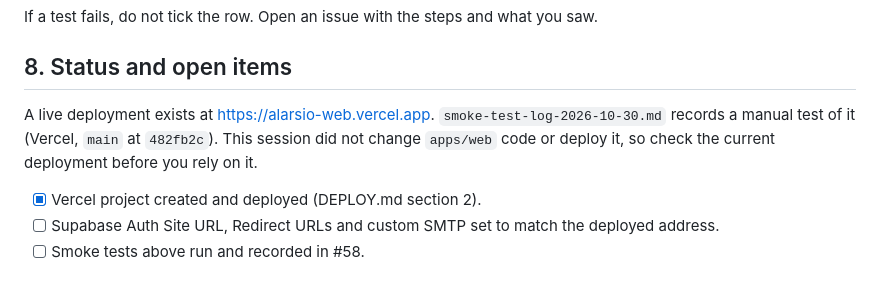
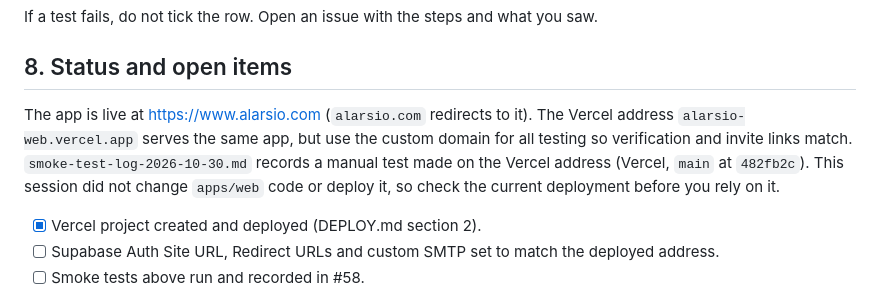
Before and after one commit to alarsio-labs/alarsio-web, a Markdown page: apps/web/README.md, the part around the change. Rendered like a GitHub page.

Commit message:
Point web README at the custom domain

```diff
--- a/apps/web/README.md
+++ b/apps/web/README.md
@@ -118,7 +118,7 @@ If a test fails, do not tick the row. Open an issue with the steps and what you
 
 ## 8. Status and open items
 
-A live deployment exists at https://alarsio-web.vercel.app. `smoke-test-log-2026-10-30.md` records a manual test of it (Vercel, `main` at `482fb2c`). This session did not change `apps/web` code or deploy it, so check the current deployment before you rely on it.
+The app is live at https://www.alarsio.com (`alarsio.com` redirects to it). The Vercel address `alarsio-web.vercel.app` serves the same app, but use the custom domain for all testing so verification and invite links match. `smoke-test-log-2026-10-30.md` records a manual test made on the Vercel address (Vercel, `main` at `482fb2c`). This session did not change `apps/web` code or deploy it, so check the current deployment before you rely on it.
 
 - [x] Vercel project created and deployed (DEPLOY.md section 2).
 - [ ] Supabase Auth Site URL, Redirect URLs and custom SMTP set to match the deployed address.
```
